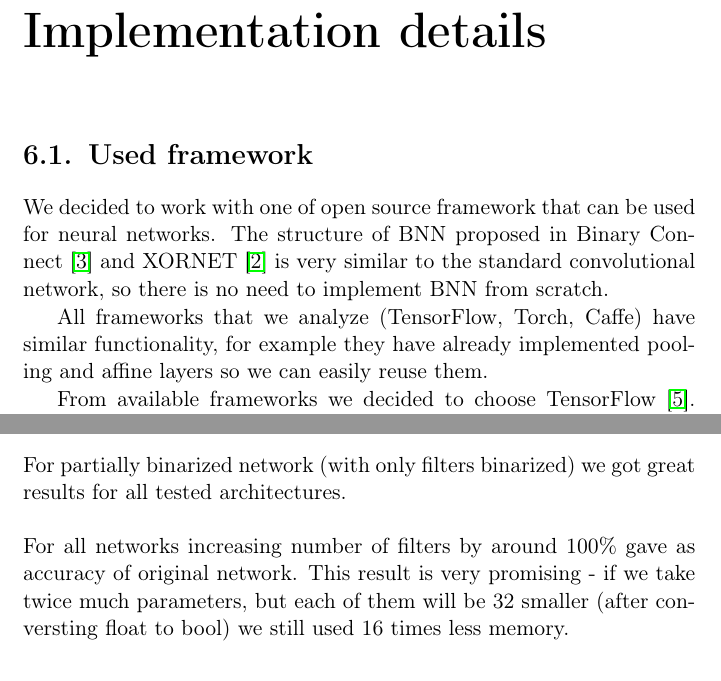
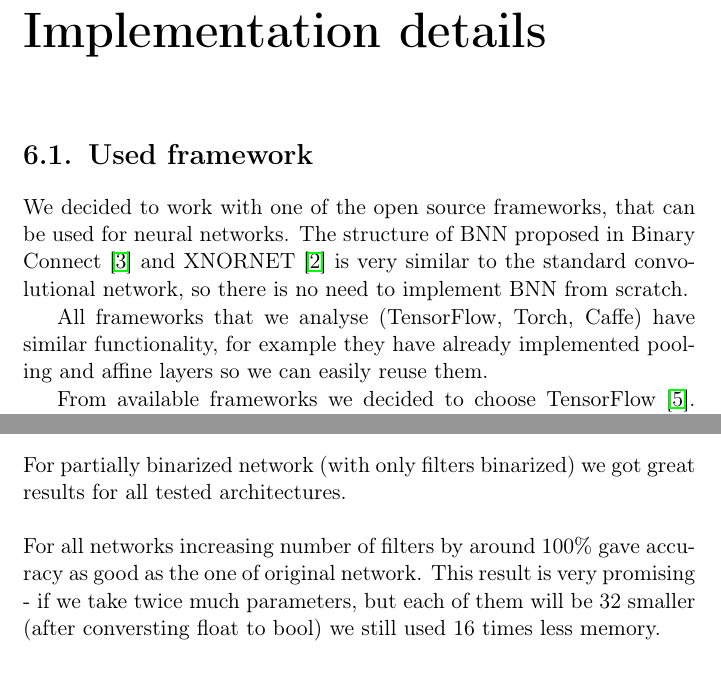
Before and after one commit to pierewoj/zpp, a LaTeX thesis (docs/licencjat.tex): two parts of pages 25 and 37 of 39, joined at a grey line, cut so that both start at the same text. Compiled offline with pdfLaTeX.

Commit message:
pewne literowki

```diff
--- a/docs/licencjat.tex
+++ b/docs/licencjat.tex
@@ -25,7 +25,7 @@
 \opiekun{Dr. Konrad Durnoga}
 \kierunek{COMPUTER SCIENCE}
 \klasyfikacja{  Computing methodologies - Machine learning - Machine learning approaches - Neural Networks}
-\keywords{binarized neural network, XORNET}
+\keywords{binarized neural network, XNORNET}
 \dziedzina{ 11.3 Informatics, Computer Science}
 \tytulang{Inferencja w sieciach neuronowych przy użyciu arytmetyki niskiej precyzji}
 \begin{document}
@@ -287,9 +286,9 @@ Currently deep neural networks get better results than state-of-the-art algorith
 
 	\section{Used framework}
 
-		We decided to work with one of open source framework that can be used for neural networks. The structure of BNN proposed in Binary Connect \cite{binaryConnect} and XORNET \cite{xornet} is very similar to the standard convolutional network, so there is no need to implement BNN from scratch.
+		We decided to work with one of the open source frameworks, that can be used for neural networks. The structure of BNN proposed in Binary Connect \cite{binaryConnect} and XNORNET \cite{xnornet} is very similar to the standard convolutional network, so there is no need to implement BNN from scratch.
 
-		All frameworks that we analyze (TensorFlow, Torch, Caffe) have similar functionality, for example they have already implemented pooling and affine layers so we can easily reuse them.
+		All frameworks that we analyse (TensorFlow, Torch, Caffe) have similar functionality, for example they have already implemented pooling and affine layers so we can easily reuse them.
 
 		From available frameworks we decided to choose TensorFlow \cite{tensorFlow}. It is an open source software library for numerical computation using data flow graphs. Nodes in the graph represent mathematical operations, while the graph edges represent the multidimensional data arrays (called tensors) transported between them. In case on of neural networks, nodes will represent layers of network.
 		The advantage of TensorFlow over other frameworks is really good community support and solid documentation.
@@ -485,7 +484,7 @@ Currently deep neural networks get better results than state-of-the-art algorith
 		\\\\
 		For partially binarized network (with only filters binarized) we got great results for all tested architectures.
 		\\\\
-		For all networks increasing number of filters by around 100\% gave as accuracy of original network. This result is very promising - if we take twice much parameters, but each of them will be 32 smaller (after conversting float to bool) we still used 16 times less memory.
+		For all networks increasing number of filters by around 100\% gave accuracy as good as the one of original network. This result is very promising - if we take twice much parameters, but each of them will be 32 smaller (after conversting float to bool) we still used 16 times less memory.
 
 	\section{Future work}
 		There are a couple of things, that could be further analyzed or added, namely:
```
Also changed, not shown: docs/licencjat.tex (9 more changed lines).
